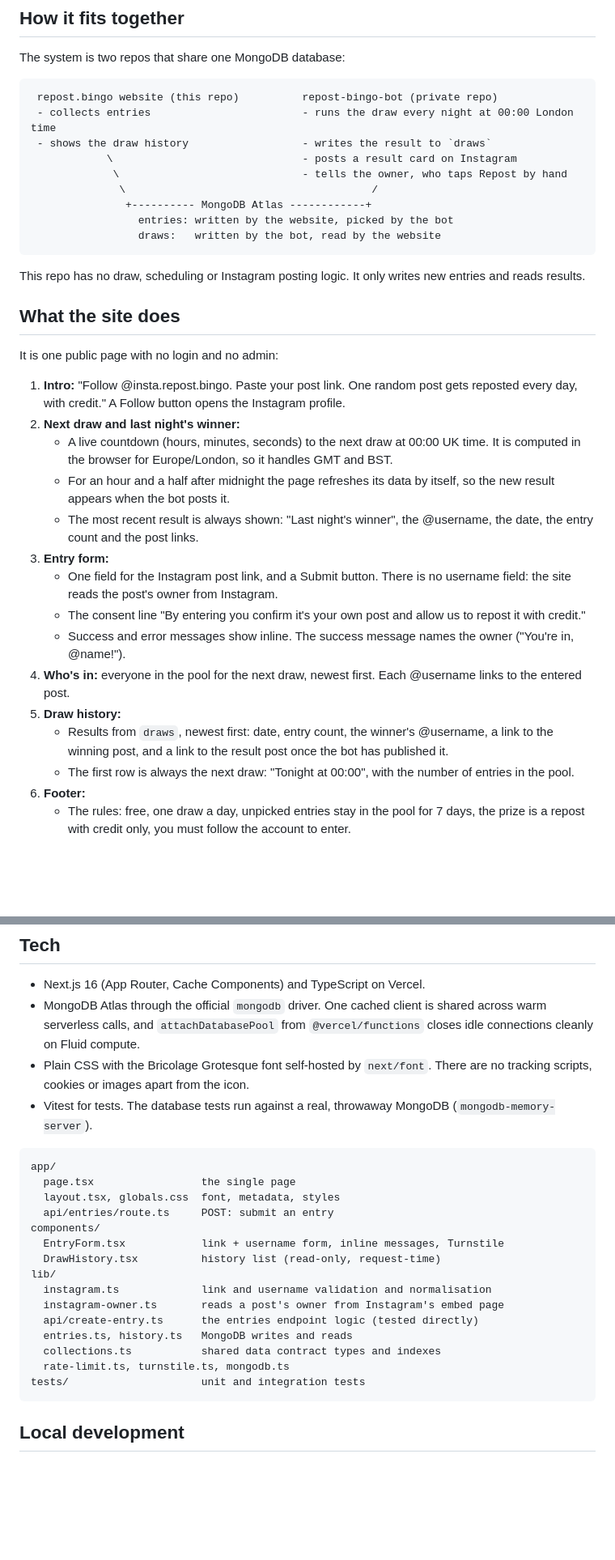
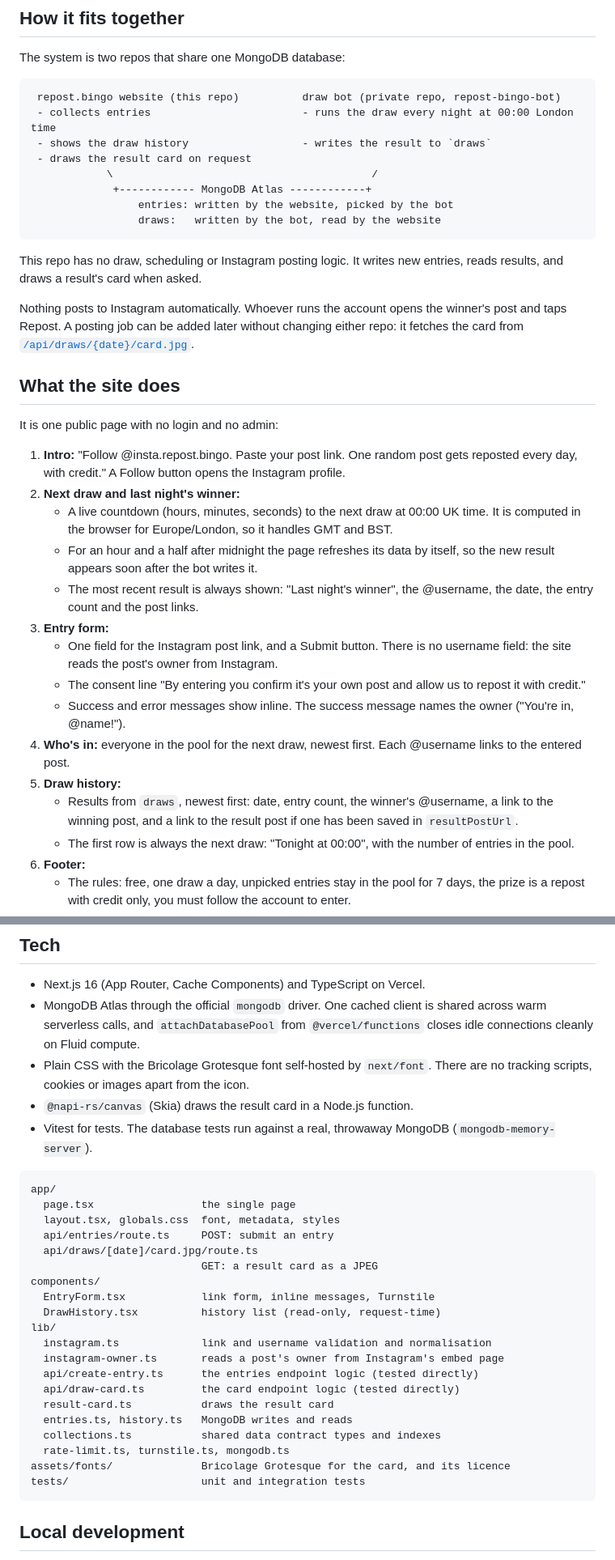
Before and after one commit to instagram-repost-bingo/instagram.repost.bingo, a Markdown page: README.md, 2 parts joined by grey strips. Shown at 81% size. Drawn GitHub-style; blank space fills up the shorter version.

````diff
--- a/README.md
+++ b/README.md
@@ -13,18 +13,19 @@ The public website for [@insta.repost.bingo](https://www.instagram.com/insta.rep
 The system is two repos that share one MongoDB database:
 
 ```text
- repost.bingo website (this repo)          repost-bingo-bot (private repo)
+ repost.bingo website (this repo)          draw bot (private repo, repost-bingo-bot)
  - collects entries                        - runs the draw every night at 00:00 London time
  - shows the draw history                  - writes the result to `draws`
-            \                              - posts a result card on Instagram
-             \                             - tells the owner, who taps Repost by hand
-              \                                       /
-               +---------- MongoDB Atlas ------------+
+ - draws the result card on request
+            \                                         /
+             +------------ MongoDB Atlas ------------+
                  entries: written by the website, picked by the bot
                  draws:   written by the bot, read by the website
 ```
 
-This repo has no draw, scheduling or Instagram posting logic. It only writes new entries and reads results.
+This repo has no draw, scheduling or Instagram posting logic. It writes new entries, reads results, and draws a result's card when asked.
+
+Nothing posts to Instagram automatically. Whoever runs the account opens the winner's post and taps Repost. A posting job can be added later without changing either repo: it fetches the card from [`/api/draws/{date}/card.jpg`](#result-card-get-apidrawsdatecardjpg).
 
 ## What the site does
 
@@ -33,7 +34,7 @@ It is one public page with no login and no admin:
 1. **Intro:** "Follow @insta.repost.bingo. Paste your post link. One random post gets reposted every day, with credit." A Follow button opens the Instagram profile.
 2. **Next draw and last night's winner:**
    - A live countdown (hours, minutes, seconds) to the next draw at 00:00 UK time. It is computed in the browser for Europe/London, so it handles GMT and BST.
-   - For an hour and a half after midnight the page refreshes its data by itself, so the new result appears when the bot posts it.
+   - For an hour and a half after midnight the page refreshes its data by itself, so the new result appears soon after the bot writes it.
    - The most recent result is always shown: "Last night's winner", the @username, the date, the entry count and the post links.
 3. **Entry form:**
    - One field for the Instagram post link, and a Submit button. There is no username field: the site reads the post's owner from Instagram.
@@ -41,7 +42,7 @@ It is one public page with no login and no admin:
    - Success and error messages show inline. The success message names the owner ("You're in, @name!").
 4. **Who's in:** everyone in the pool for the next draw, newest first. Each @username links to the entered post.
 5. **Draw history:**
-   - Results from `draws`, newest first: date, entry count, the winner's @username, a link to the winning post, and a link to the result post once the bot has published it.
+   - Results from `draws`, newest first: date, entry count, the winner's @username, a link to the winning post, and a link to the result post if one has been saved in `resultPostUrl`.
    - The first row is always the next draw: "Tonight at 00:00", with the number of entries in the pool.
 6. **Footer:**
    - The rules: free, one draw a day, unpicked entries stay in the pool for 7 days, the prize is a repost with credit only, you must follow the account to enter.
@@ -140,6 +162,7 @@ Website-only extras:
 - Next.js 16 (App Router, Cache Components) and TypeScript on Vercel.
 - MongoDB Atlas through the official `mongodb` driver. One cached client is shared across warm serverless calls, and `attachDatabasePool` from `@vercel/functions` closes idle connections cleanly on Fluid compute.
 - Plain CSS with the Bricolage Grotesque font self-hosted by `next/font`. There are no tracking scripts, cookies or images apart from the icon.
+- `@napi-rs/canvas` (Skia) draws the result card in a Node.js function.
 - Vitest for tests. The database tests run against a real, throwaway MongoDB (`mongodb-memory-server`).
 
 ```text
@@ -147,16 +170,21 @@ app/
   page.tsx                 the single page
   layout.tsx, globals.css  font, metadata, styles
   api/entries/route.ts     POST: submit an entry
+  api/draws/[date]/card.jpg/route.ts
+                           GET: a result card as a JPEG
 components/
-  EntryForm.tsx            link + username form, inline messages, Turnstile
+  EntryForm.tsx            link form, inline messages, Turnstile
   DrawHistory.tsx          history list (read-only, request-time)
 lib/
   instagram.ts             link and username validation and normalisation
   instagram-owner.ts       reads a post's owner from Instagram's embed page
   api/create-entry.ts      the entries endpoint logic (tested directly)
+  api/draw-card.ts         the card endpoint logic (tested directly)
+  result-card.ts           draws the result card
   entries.ts, history.ts   MongoDB writes and reads
   collections.ts           shared data contract types and indexes
   rate-limit.ts, turnstile.ts, mongodb.ts
+assets/fonts/              Bricolage Grotesque for the card, and its licence
 tests/                     unit and integration tests
 ```
 
````
Also changed, not shown: other parts of README.md (+30 -8 lines), docs/result-card.jpg (added), 15 other files.
